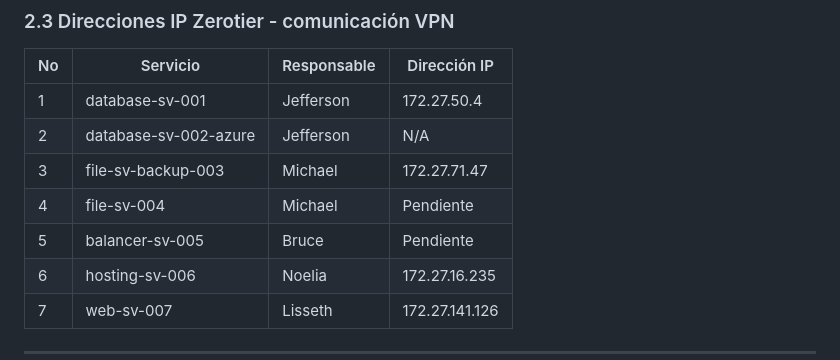
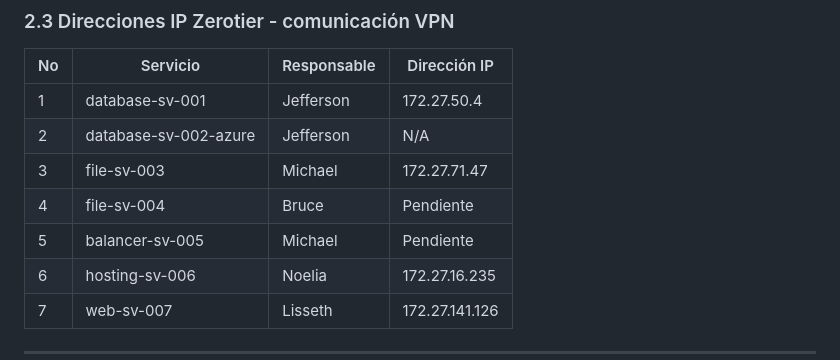
Before and after one commit to jeffersonmejia/host-shield-sv, a Markdown page: README.md, the part around the change. Rendered like a GitHub page.

```diff
--- a/README.md
+++ b/README.md
@@ -50,9 +50,9 @@ La red implementa una **topología estrella** conectando los servidores mediante
 | --- | --------------------- | ----------- | --------------- |
 | 1   | database-sv-001       | Jefferson   | 172.27.50.4     |
 | 2   | database-sv-002-azure | Jefferson   | N/A             |
-| 3   | file-sv-backup-003    | Michael     | 172.27.71.47    |
-| 4   | file-sv-004           | Michael     | Pendiente       |
-| 5   | balancer-sv-005       | Bruce       | Pendiente       |
+| 3   | file-sv-003           | Michael     | 172.27.71.47    |
+| 4   | file-sv-004           | Bruce       | Pendiente       |
+| 5   | balancer-sv-005       | Michael     | Pendiente       |
 | 6   | hosting-sv-006        | Noelia      | 172.27.16.235   |
 | 7   | web-sv-007            | Lisseth     | 172.27.141.126  |
 
```
